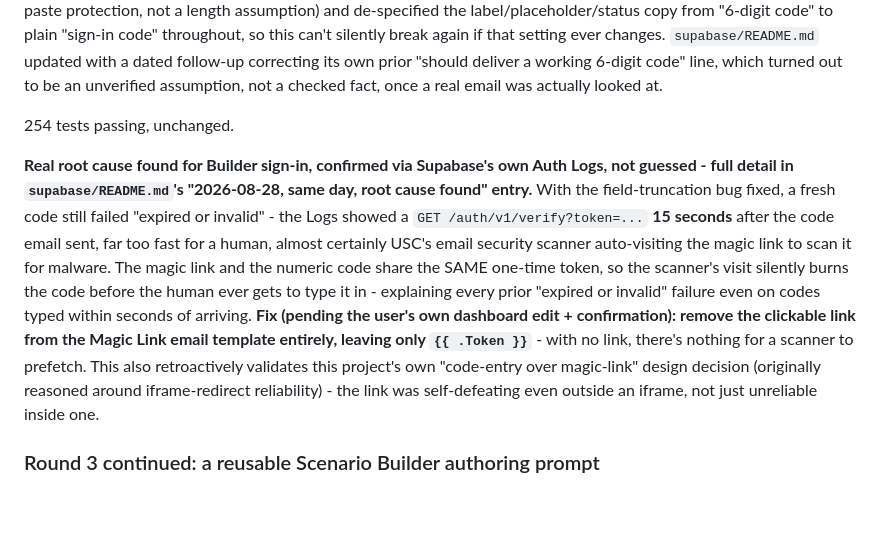
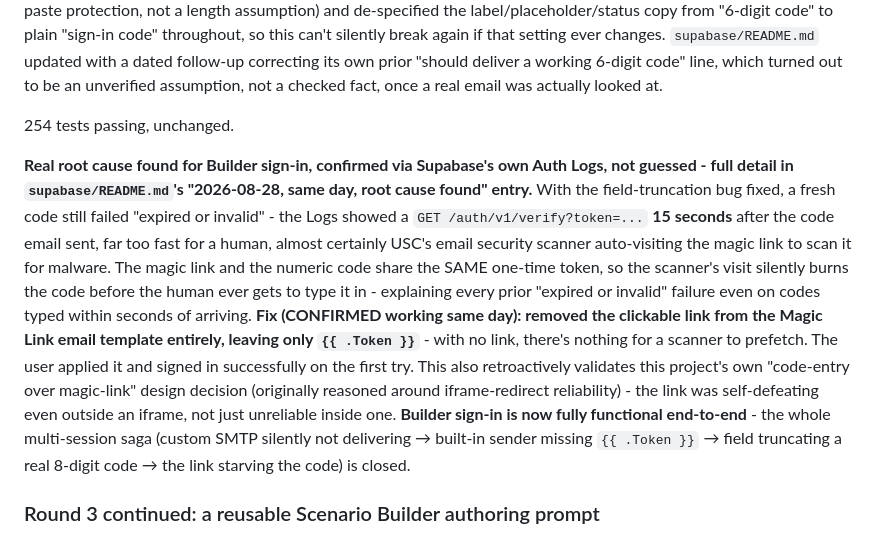
Before and after one commit to scottbrickner/ct-surgery-sim-bundle, a Markdown page: CLAUDE.md, the part around the change. Drawn GitHub-style; blank space fills up the shorter version.

```diff
--- a/CLAUDE.md
+++ b/CLAUDE.md
@@ -326,7 +326,7 @@ Layout: a sticky table-of-contents rail (same responsive collapse-under-900px pa
 
 254 tests passing, unchanged.
 
-**Real root cause found for Builder sign-in, confirmed via Supabase's own Auth Logs, not guessed - full detail in `supabase/README.md`'s "2026-08-28, same day, root cause found" entry.** With the field-truncation bug fixed, a fresh code still failed "expired or invalid" - the Logs showed a `GET /auth/v1/verify?token=...` **15 seconds** after the code email sent, far too fast for a human, almost certainly USC's email security scanner auto-visiting the magic link to scan it for malware. The magic link and the numeric code share the SAME one-time token, so the scanner's visit silently burns the code before the human ever gets to type it in - explaining every prior "expired or invalid" failure even on codes typed within seconds of arriving. **Fix (pending the user's own dashboard edit + confirmation): remove the clickable link from the Magic Link email template entirely, leaving only `{{ .Token }}`** - with no link, there's nothing for a scanner to prefetch. This also retroactively validates this project's own "code-entry over magic-link" design decision (originally reasoned around iframe-redirect reliability) - the link was self-defeating even outside an iframe, not just unreliable inside one.
+**Real root cause found for Builder sign-in, confirmed via Supabase's own Auth Logs, not guessed - full detail in `supabase/README.md`'s "2026-08-28, same day, root cause found" entry.** With the field-truncation bug fixed, a fresh code still failed "expired or invalid" - the Logs showed a `GET /auth/v1/verify?token=...` **15 seconds** after the code email sent, far too fast for a human, almost certainly USC's email security scanner auto-visiting the magic link to scan it for malware. The magic link and the numeric code share the SAME one-time token, so the scanner's visit silently burns the code before the human ever gets to type it in - explaining every prior "expired or invalid" failure even on codes typed within seconds of arriving. **Fix (CONFIRMED working same day): removed the clickable link from the Magic Link email template entirely, leaving only `{{ .Token }}`** - with no link, there's nothing for a scanner to prefetch. The user applied it and signed in successfully on the first try. This also retroactively validates this project's own "code-entry over magic-link" design decision (originally reasoned around iframe-redirect reliability) - the link was self-defeating even outside an iframe, not just unreliable inside one. **Builder sign-in is now fully functional end-to-end** - the whole multi-session saga (custom SMTP silently not delivering → built-in sender missing `{{ .Token }}` → field truncating a real 8-digit code → the link starving the code) is closed.
 
 ### Round 3 continued: a reusable Scenario Builder authoring prompt
 
```
Also changed, not shown: supabase/README.md (+10 -5 lines).
